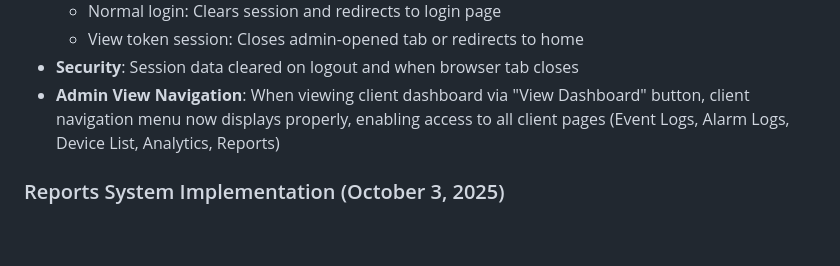
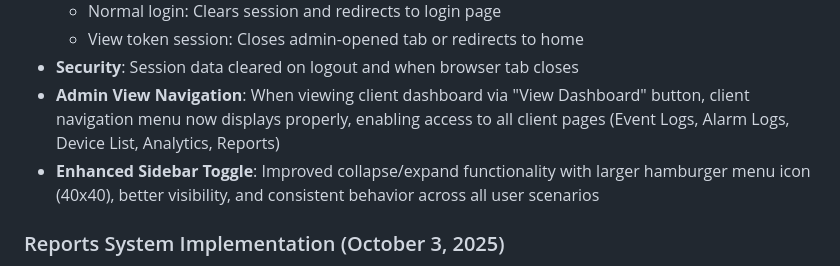
Before and after one commit to Ali-Nigzu/portal, a Markdown page: replit.md, the part around the change. GitHub-like rendering; blank space fills up the shorter version.

Commit message:
Improve sidebar toggle functionality for better user experience
Update replit.md to detail enhanced sidebar toggle with larger hamburger menu icon and consistent behavior.

Replit-Commit-Author: Agent
Replit-Commit-Session-Id: 62b6fa03-6f76-4296-bec2-13aa3f95b330
Replit-Commit-Checkpoint-Type: full_checkpoint
Replit-Commit-Screenshot-Url: https://storage.googleapis.com/screenshot-production-us-central1/a46f2bbb-915a-4e39-a0a1-adc102d895e8/62b6fa03-6f76-4296-bec2-13aa3f95b330/9kabiwl

```diff
--- a/replit.md
+++ b/replit.md
@@ -43,6 +43,7 @@ Preferred communication style: Simple, everyday language.
   - View token session: Closes admin-opened tab or redirects to home
 - **Security**: Session data cleared on logout and when browser tab closes
 - **Admin View Navigation**: When viewing client dashboard via "View Dashboard" button, client navigation menu now displays properly, enabling access to all client pages (Event Logs, Alarm Logs, Device List, Analytics, Reports)
+- **Enhanced Sidebar Toggle**: Improved collapse/expand functionality with larger hamburger menu icon (40x40), better visibility, and consistent behavior across all user scenarios
 
 ### Reports System Implementation (October 3, 2025)
 - Complete redesign with unique metrics per report type (not shared metrics with different values)
```
